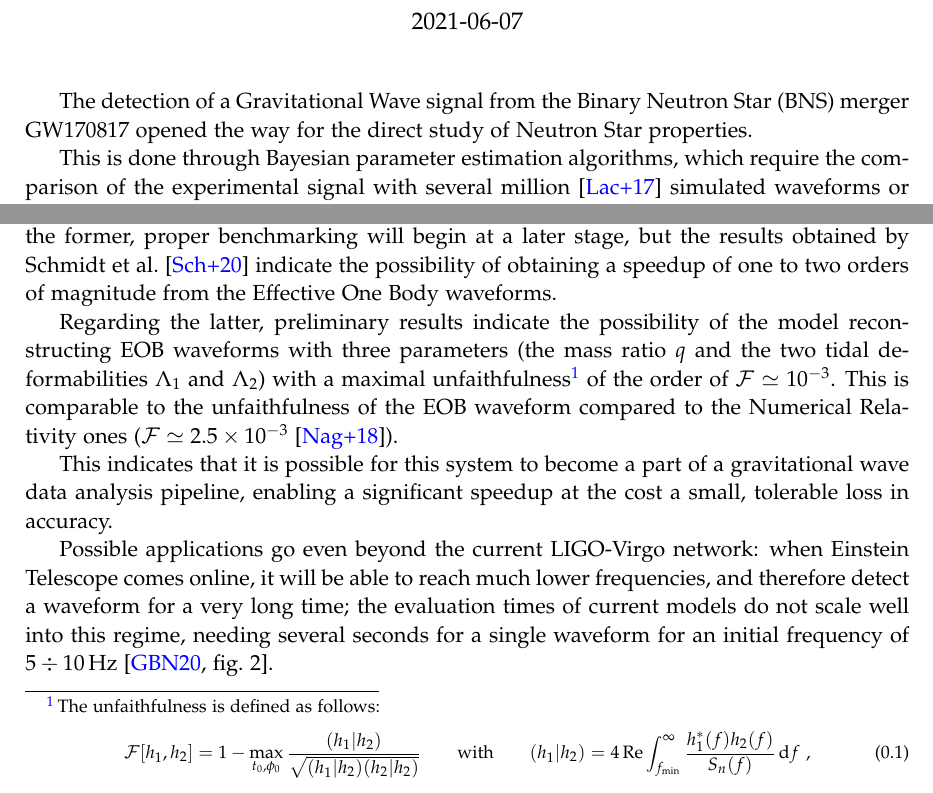
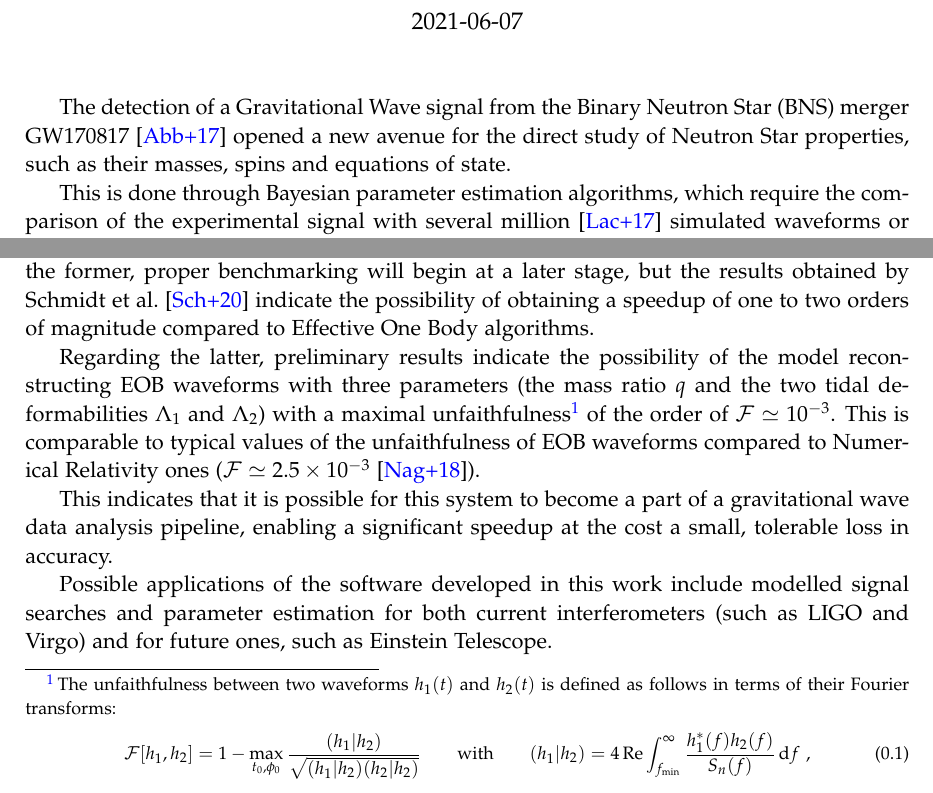
Before and after one commit to jacopok/master-thesis, a LaTeX document (notes/main.tex): two parts of pages 1 and 2 of 3, joined at a grey line, cut so that both start at the same text. Compiled offline with pdfLaTeX.

Commit message:
updates to the extended abstract

```diff
--- a/notes/main.tex
+++ b/notes/main.tex
@@ -18,7 +18,7 @@ urldate=iso8601
 \maketitle
 % \tableofcontents
 
-The detection of a Gravitational Wave signal from the Binary Neutron Star (BNS) merger GW170817 opened the way for the direct study of Neutron Star properties.
+The detection of a Gravitational Wave signal from the Binary Neutron Star (BNS) merger GW170817 \cite[]{abbottGW170817ObservationGravitational2017} opened a new avenue for the direct study of Neutron Star properties, such as their masses, spins and equations of state.
 
 This is done through Bayesian parameter estimation algorithms, which require the comparison of the experimental signal with several million \cite{lackeyEffectiveonebodyWaveformsBinary2017} simulated waveforms or more.
 Speed in the generation of simulated waveforms is, therefore, crucial.
@@ -51,9 +51,9 @@ The algorithm's basic components are as follows:
 The system is currently being improved by having it reconstruct only the residual of the EOB waveform from a certain Post-Newtonian expansion, as opposed to reconstructing the full EOB waveform.
 
 The resulting model must be evaluated in terms of both speed and accuracy.
-Regarding the former, proper benchmarking will begin at a later stage, but the results obtained by \textcite[]{schmidtMachineLearningGravitational2020} indicate the possibility of obtaining a speedup of one to two orders of magnitude from the Effective One Body waveforms.
+Regarding the former, proper benchmarking will begin at a later stage, but the results obtained by \textcite[]{schmidtMachineLearningGravitational2020} indicate the possibility of obtaining a speedup of one to two orders of magnitude compared to Effective One Body algorithms.
 
-Regarding the latter, preliminary results indicate the possibility of the model reconstructing EOB waveforms with three parameters (the mass ratio \(q\) and the two tidal deformabilities \(\Lambda_1\) and \(\Lambda_2 \)) with a maximal unfaithfulness\footnote{The unfaithfulness is defined as follows:
+Regarding the latter, preliminary results indicate the possibility of the model reconstructing EOB waveforms with three parameters (the mass ratio \(q\) and the two tidal deformabilities \(\Lambda_1\) and \(\Lambda_2 \)) with a maximal unfaithfulness\footnote{The unfaithfulness between two waveforms \(h_1 (t)\) and \(h_2(t) \) is defined as follows in terms of their Fourier transforms:
 %
 \begin{align}
 \mathcal{F} [h_1 , h_2 ] = 1 - \max_{t_0, \phi_0 } \frac{(h_1 | h_2 )}{\sqrt{(h_1 | h_2 ) (h_2 | h_2 )}}
@@ -64,13 +64,14 @@ Regarding the latter, preliminary results indicate the possibility of the model
 %
 where the maximum is evaluated over all possible starting times \(t_0 \) and phases \(\phi_0 \) for the waveforms. The product we define between waveforms is known as the Wiener product, and it also appears when computing the signal-to-noise ratio, as well as in the calculation of the likelihood for parameter estimation.
 } of the order of \(\mathcal{F} \simeq \num{e-3}\).
-This is comparable to the unfaithfulness of the EOB waveform compared to the Numerical Relativity ones (\(\mathcal{F} \simeq \num{2.5e-3}\) \cite[]{nagarTimedomainEffectiveonebodyGravitational2018}).
+This is comparable to typical values of the unfaithfulness of EOB waveforms compared to Numerical Relativity ones (\(\mathcal{F} \simeq \num{2.5e-3}\) \cite[]{nagarTimedomainEffectiveonebodyGravitational2018}).
 
 This indicates that it is possible for this system to become a part of a gravitational wave data analysis pipeline, enabling a significant speedup at the cost a small, tolerable loss in accuracy.
 
 % Waveforms are needed for both parameter estimation and modelled signal searches
+Possible applications of the software developed in this work include modelled signal searches and parameter estimation for both current interferometers (such as LIGO and Virgo) and for future ones, such as Einstein Telescope.
 
-Possible applications go even beyond the current LIGO-Virgo network: when Einstein Telescope comes online, it will be able to reach much lower frequencies, and therefore detect a waveform for a very long time; the evaluation times of current models do not scale well into this regime, needing several seconds for a single waveform for an initial frequency of \(5 \divisionsymbol \SI{10}{Hz}\) \cite[fig.\ 2]{gambaFastFaithfulFrequencydomain2020}.
+% Possible applications go even beyond the current LIGO-Virgo network: when Einstein Telescope comes online, it will be able to reach much lower frequencies, and therefore detect a waveform for a very long time; the evaluation times of current models do not scale well into this regime, needing several seconds for a single waveform for an initial frequency of \(5 \divisionsymbol \SI{10}{Hz}\) \cite[fig.\ 2]{gambaFastFaithfulFrequencydomain2020}.
 
 \printbibliography
 
```
Also changed, not shown: notes/main.pdf, 1 other file.
